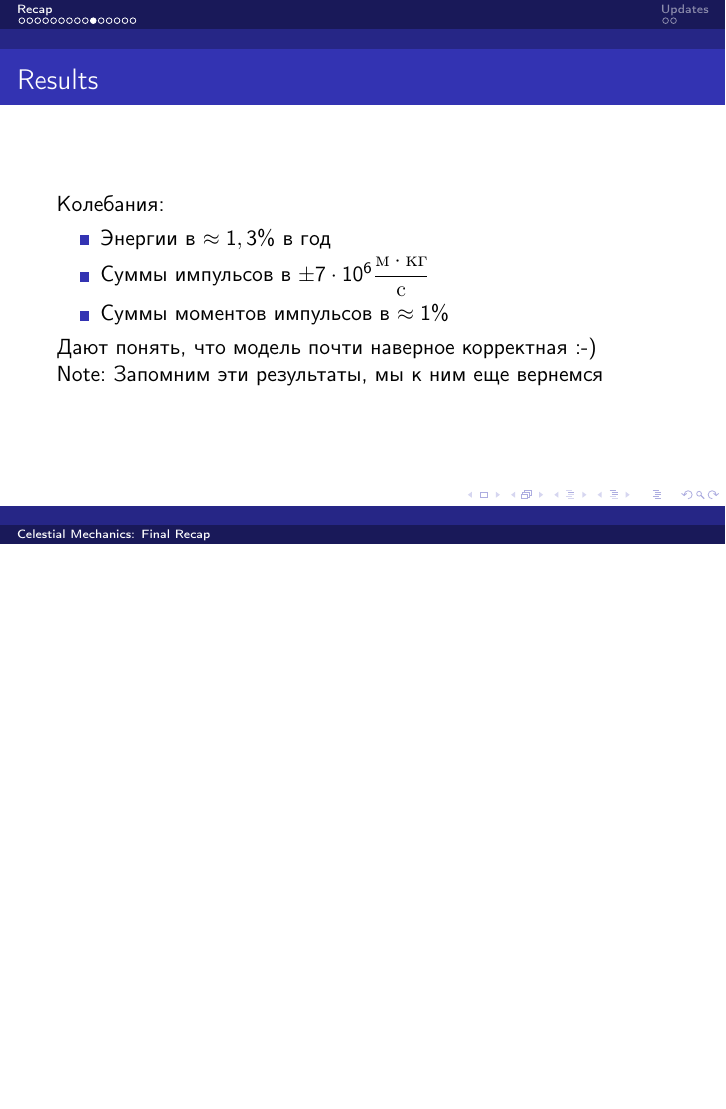
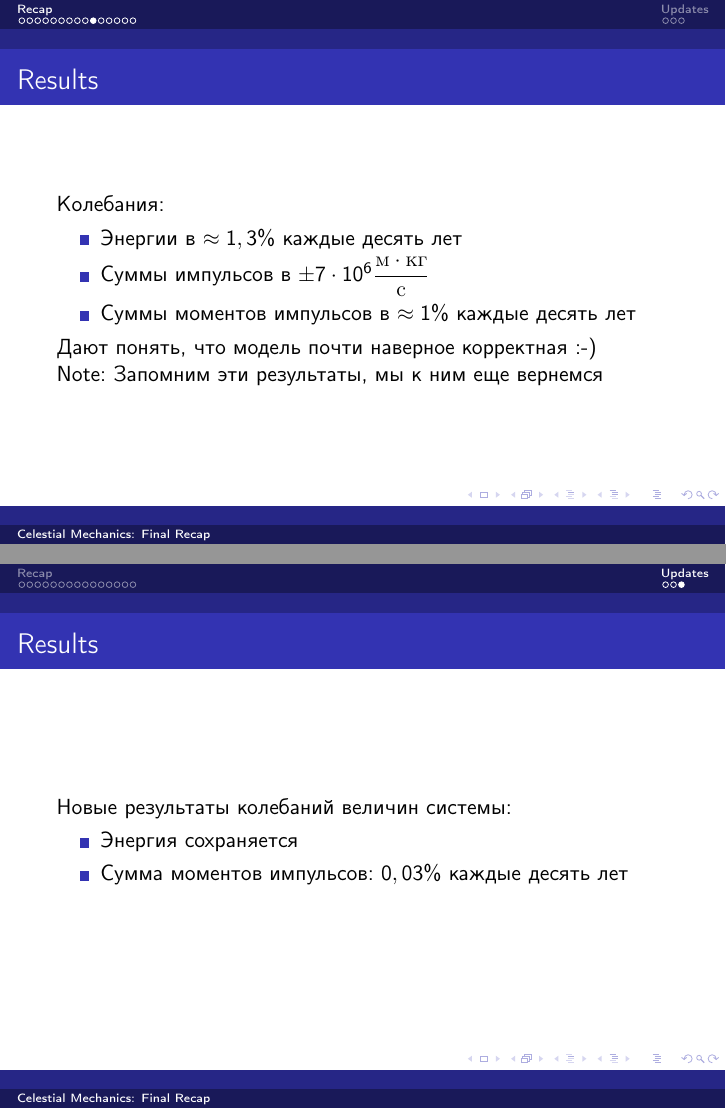
Before and after one commit to mipt-mmp/celestial-mechanics, LaTeX slides (progress/week_3/main.tex): page 18 of 27 before the commit and pages 18 and 30 of 30 after it, the two joined at a grey line, the shorter picture padded with empty space. Compiled offline with pdfLaTeX.

Commit message:
progress: Add updated metrics
Signed-off-by: Stanislav Goriainov <stangoryainov@gmail.com>

```diff
--- a/progress/week_3/main.tex
+++ b/progress/week_3/main.tex
@@ -85,9 +85,9 @@
 \begin{frame}[fragile]{Results}
   Колебания:
   \begin{itemize}
-    \item<1-> Энергии в $\approx 1,3\%$ в год
+    \item<1-> Энергии в $\approx 1,3\%$ каждые десять лет
     \item<2-> Суммы импульсов в $\pm 7 \cdot {10}^6 \dfrac{м \cdot кг}{с}$
-    \item<3-> Суммы моментов импульсов в $\approx 1\%$
+    \item<3-> Суммы моментов импульсов в $\approx 1\%$ каждые десять лет
   \end{itemize}
   \pause[4]
   Дают понять, что модель почти наверное корректная :-)\newline
@@ -142,4 +142,12 @@
   \end{itemize}
 \end{frame}
 
+\begin{frame}[fragile]{Results}
+  Новые результаты колебаний величин системы:
+  \begin{itemize}
+    \item <2-> Энергия сохраняется
+    \item <3-> Сумма моментов импульсов: $0,03\%$ каждые десять лет
+  \end{itemize}
+\end{frame}
+
 \end{document}
```
Also changed, not shown: progress/week_3/main.pdf.
